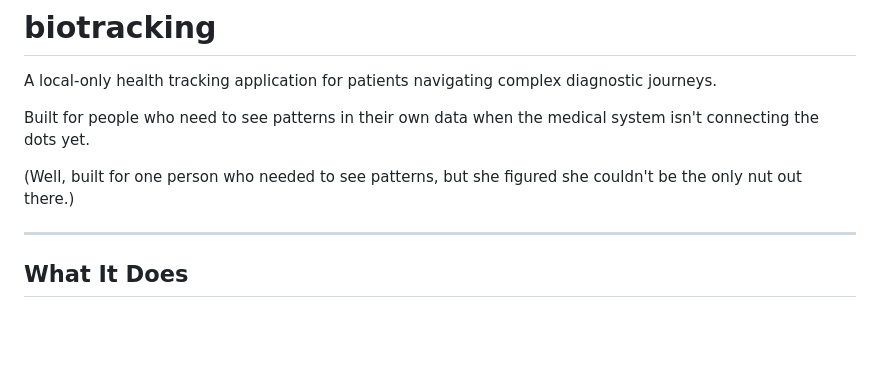
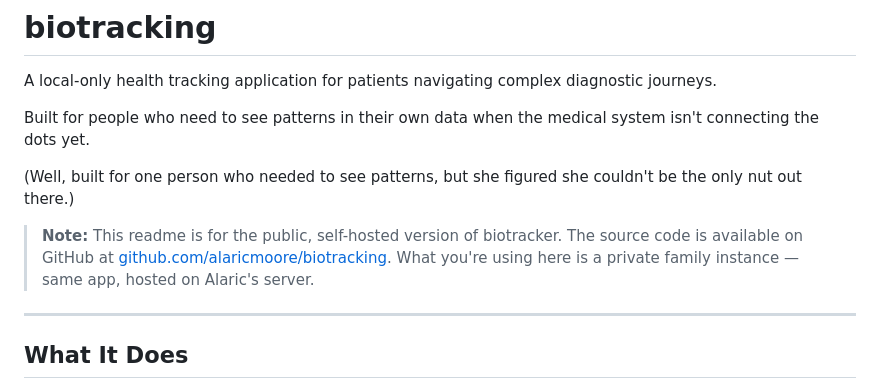
Before and after one commit to alaricmoore/sardine-track, a Markdown page: README.md, the part around the change. GitHub-like rendering; blank space fills up the shorter version.

```diff
--- a/README.md
+++ b/README.md
@@ -5,6 +5,8 @@ A local-only health tracking application for patients navigating complex diagnos
 Built for people who need to see patterns in their own data when the medical system isn't connecting the dots yet.
 
 (Well, built for one person who needed to see patterns, but she figured she couldn't be the only nut out there.)
+
+> **Note:** This readme is for the public, self-hosted version of biotracker. The source code is available on GitHub at [github.com/alaricmoore/biotracking](https://github.com/alaricmoore/biotracking). What you're using here is a private family instance — same app, hosted on Alaric's server.
 
 ---
 
```
